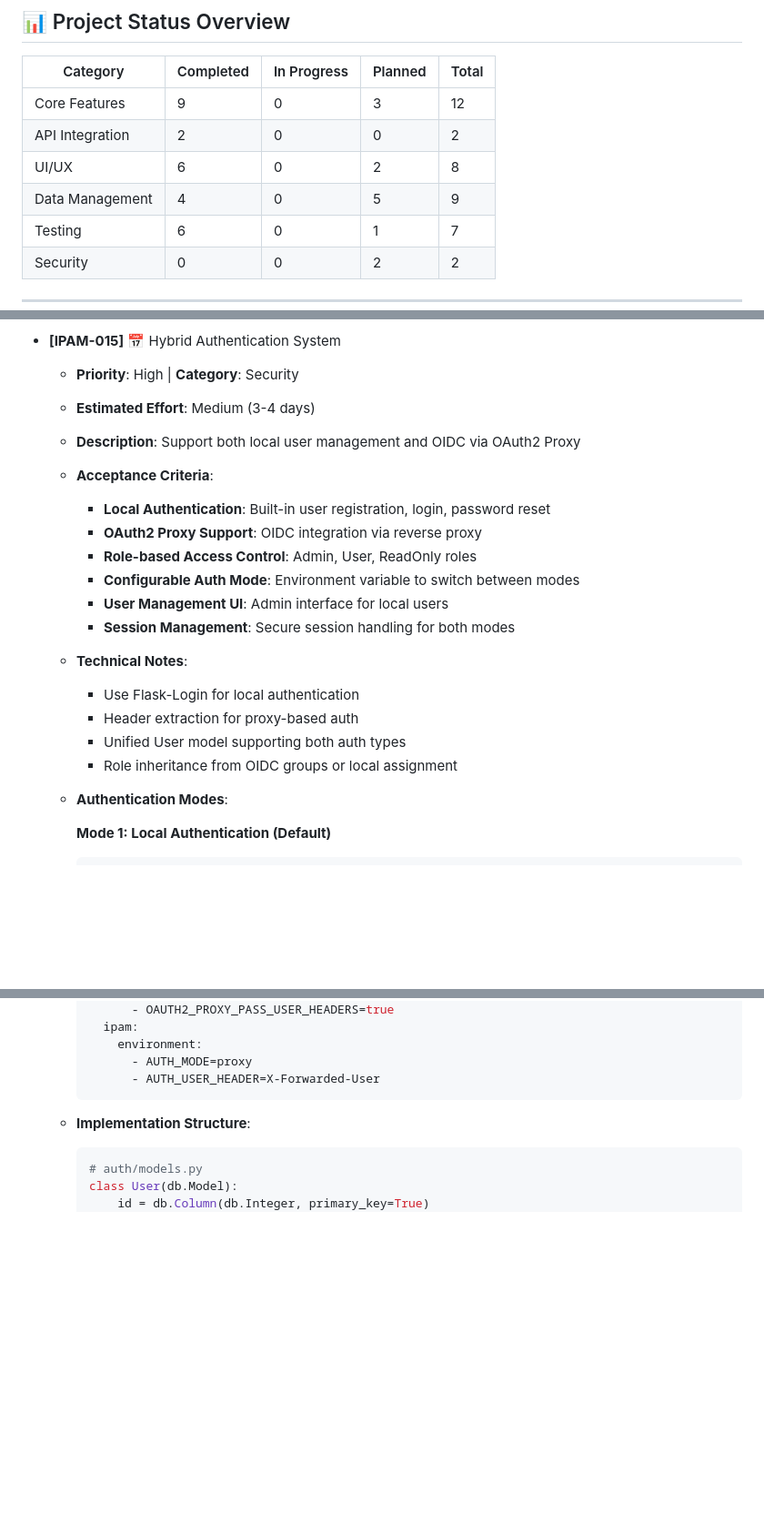
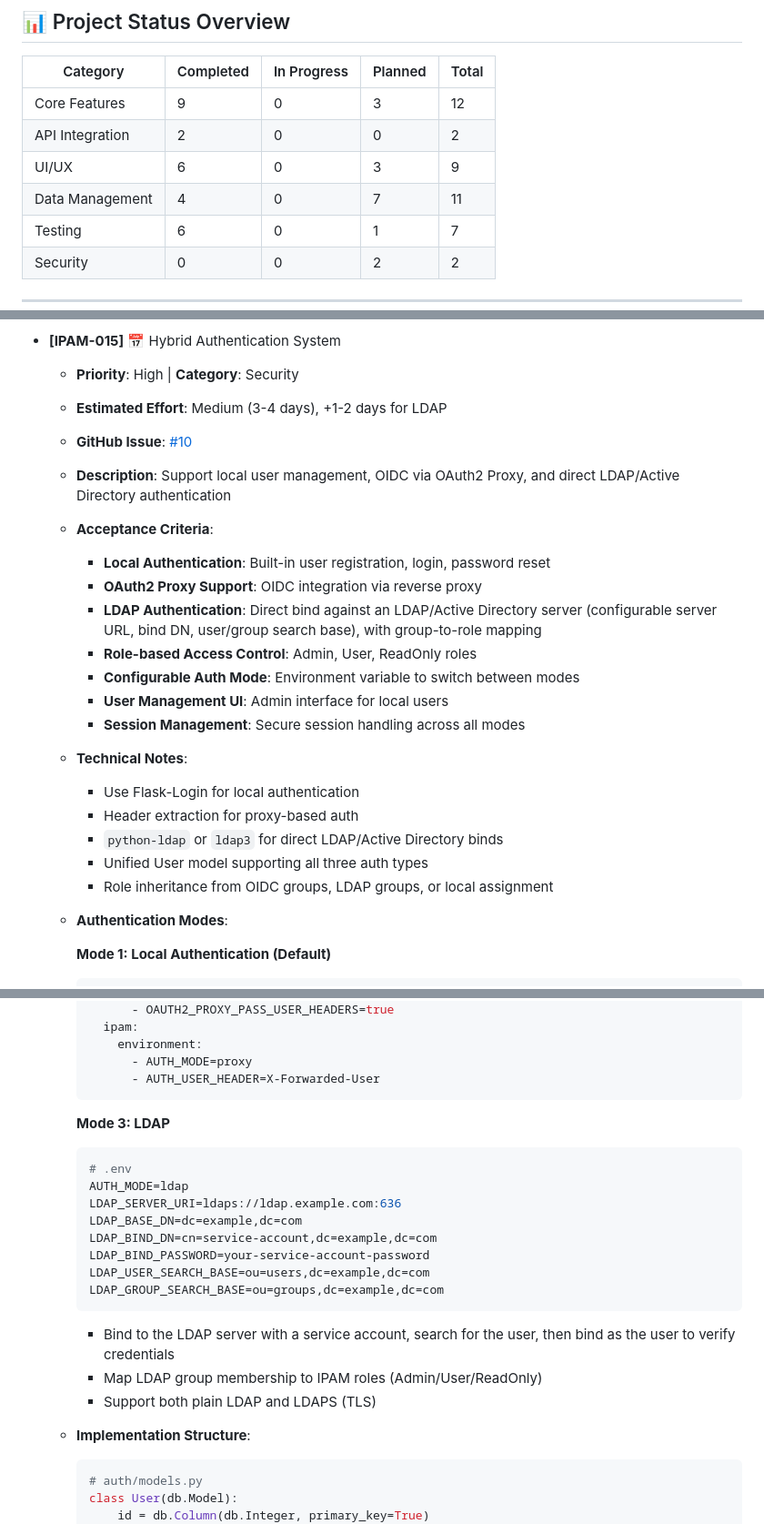
Before and after one commit to tuxpeople/python-ipam, a Markdown page: FEATURES.md, 3 parts joined by grey strips. Shown at 91% size. GitHub-like rendering; blank space fills up the shorter version.

````diff
--- a/FEATURES.md
+++ b/FEATURES.md
@@ -9,8 +9,8 @@
 |----------|-----------|-------------|---------|-------|
 | Core Features | 9 | 0 | 3 | 12 |
 | API Integration | 2 | 0 | 0 | 2 |
-| UI/UX | 6 | 0 | 2 | 8 |
-| Data Management | 4 | 0 | 5 | 9 |
+| UI/UX | 6 | 0 | 3 | 9 |
+| Data Management | 4 | 0 | 7 | 11 |
 | Testing | 6 | 0 | 1 | 7 |
 | Security | 0 | 0 | 2 | 2 |
 
@@ -486,20 +532,23 @@
 
 - **[IPAM-015]** 📅 Hybrid Authentication System
   - **Priority**: High | **Category**: Security
-  - **Estimated Effort**: Medium (3-4 days)
-  - **Description**: Support both local user management and OIDC via OAuth2 Proxy
+  - **Estimated Effort**: Medium (3-4 days), +1-2 days for LDAP
+  - **GitHub Issue**: [#10](https://github.com/tuxpeople/python-ipam/issues/10)
+  - **Description**: Support local user management, OIDC via OAuth2 Proxy, and direct LDAP/Active Directory authentication
   - **Acceptance Criteria**:
     - **Local Authentication**: Built-in user registration, login, password reset
     - **OAuth2 Proxy Support**: OIDC integration via reverse proxy
+    - **LDAP Authentication**: Direct bind against an LDAP/Active Directory server (configurable server URL, bind DN, user/group search base), with group-to-role mapping
     - **Role-based Access Control**: Admin, User, ReadOnly roles
     - **Configurable Auth Mode**: Environment variable to switch between modes
     - **User Management UI**: Admin interface for local users
-    - **Session Management**: Secure session handling for both modes
+    - **Session Management**: Secure session handling across all modes
   - **Technical Notes**:
     - Use Flask-Login for local authentication
     - Header extraction for proxy-based auth
-    - Unified User model supporting both auth types
-    - Role inheritance from OIDC groups or local assignment
+    - `python-ldap` or `ldap3` for direct LDAP/Active Directory binds
+    - Unified User model supporting all three auth types
+    - Role inheritance from OIDC groups, LDAP groups, or local assignment
   - **Authentication Modes**:
 
     **Mode 1: Local Authentication (Default)**
@@ -526,6 +575,21 @@
           - AUTH_MODE=proxy
           - AUTH_USER_HEADER=X-Forwarded-User
     ```
+
+    **Mode 3: LDAP**
+    ```python
+    # .env
+    AUTH_MODE=ldap
+    LDAP_SERVER_URI=ldaps://ldap.example.com:636
+    LDAP_BASE_DN=dc=example,dc=com
+    LDAP_BIND_DN=cn=service-account,dc=example,dc=com
+    LDAP_BIND_PASSWORD=your-service-account-password
+    LDAP_USER_SEARCH_BASE=ou=users,dc=example,dc=com
+    LDAP_GROUP_SEARCH_BASE=ou=groups,dc=example,dc=com
+    ```
+    - Bind to the LDAP server with a service account, search for the user, then bind as the user to verify credentials
+    - Map LDAP group membership to IPAM roles (Admin/User/ReadOnly)
+    - Support both plain LDAP and LDAPS (TLS)
   - **Implementation Structure**:
     ```python
     # auth/models.py
````
Also changed, not shown: other parts of FEATURES.md (+47 -1 lines).
